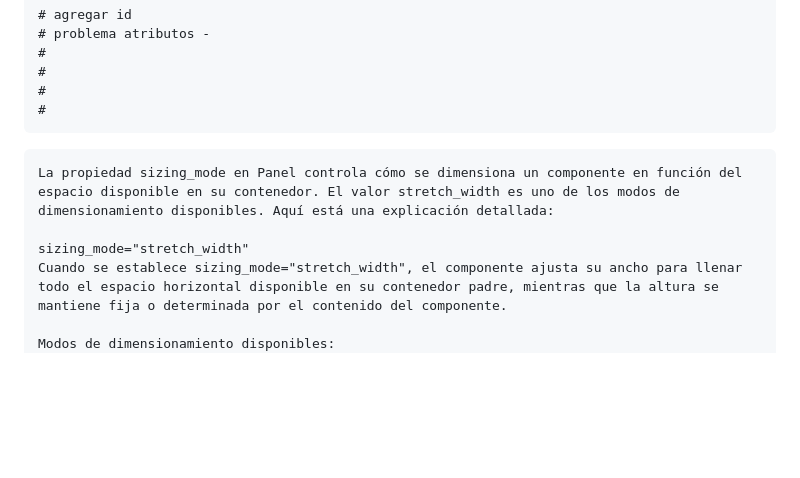
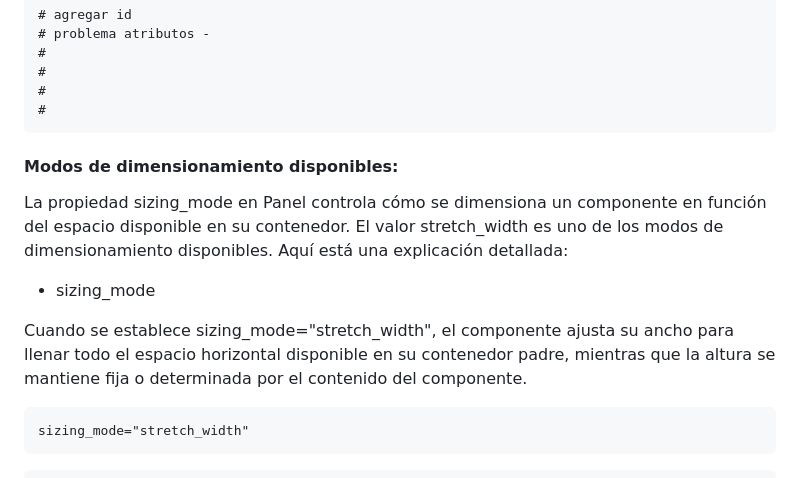
Before and after one commit to proyectos-django-liwba/django-editor, a Markdown page: README.md, the part around the change. Rendered like a GitHub page; blank space fills up the shorter version.

````diff
--- a/README.md
+++ b/README.md
@@ -382,13 +382,18 @@ select_button.on_click(on_select_click)
 #
 ```
 
-```
+#### Modos de dimensionamiento disponibles:
 La propiedad sizing_mode en Panel controla cómo se dimensiona un componente en función del espacio disponible en su contenedor. El valor stretch_width es uno de los modos de dimensionamiento disponibles. Aquí está una explicación detallada:
 
-sizing_mode="stretch_width"
+- sizing_mode
+
 Cuando se establece sizing_mode="stretch_width", el componente ajusta su ancho para llenar todo el espacio horizontal disponible en su contenedor padre, mientras que la altura se mantiene fija o determinada por el contenido del componente.
 
-Modos de dimensionamiento disponibles:
+```
+sizing_mode="stretch_width"
+```
+
+```
 fixed: El componente mantiene un tamaño fijo en ambos ejes.
 stretch_width: El componente se expande para llenar todo el ancho disponible, pero su altura se mantiene fija.
 stretch_height: El componente se expande para llenar toda la altura disponible, pero su ancho se mantiene fijo.
````
